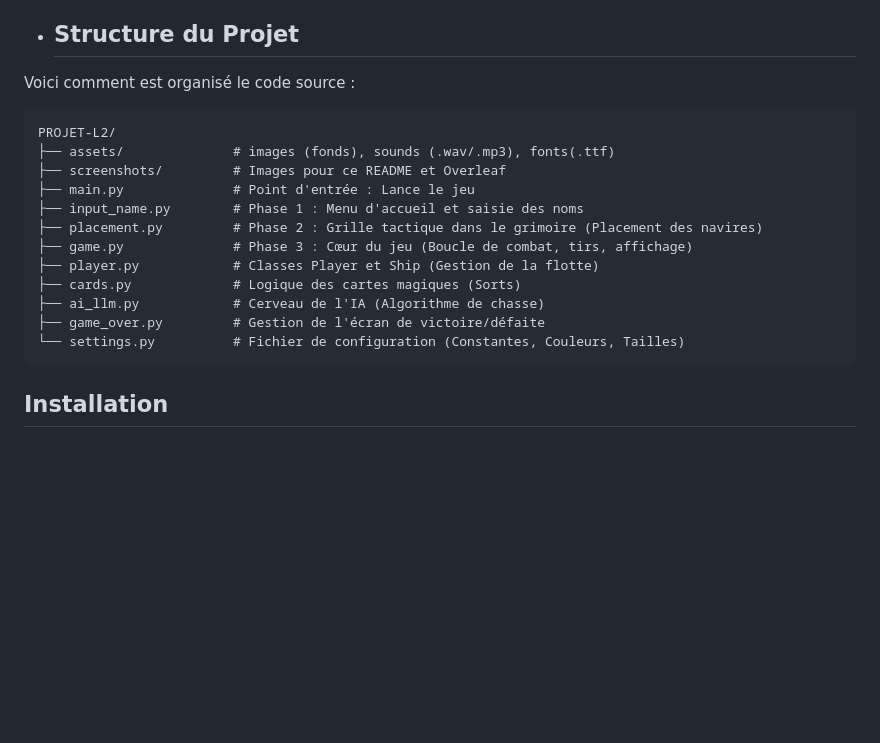
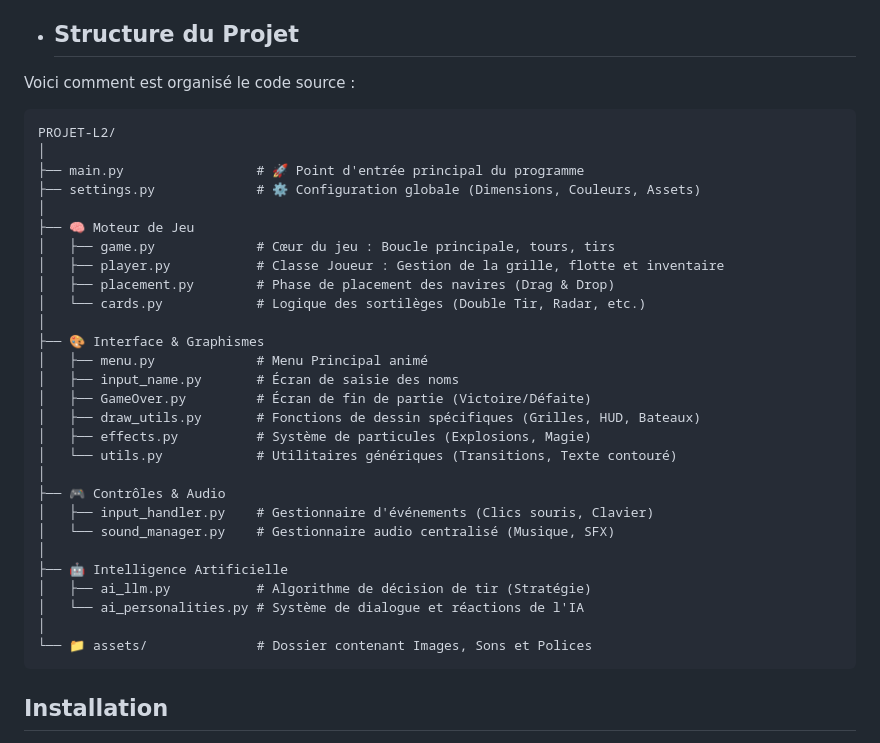
Before and after one commit to Abdoulaye-collab/PROJET-L2, a Markdown page: README.md, the part around the change. Drawn GitHub-style; blank space fills up the shorter version.

Commit message:
Revise project structure in README.md
Updated project structure in README with detailed sections for game engine, interface, controls, and AI.

`````diff
--- a/README.md
+++ b/README.md
@@ -51,17 +51,33 @@ Le jeu se joue entièrement à la souris pour une fluidité maximale.
 Voici comment est organisé le code source :
 ```text
 PROJET-L2/
-├── assets/              # images (fonds), sounds (.wav/.mp3), fonts(.ttf)
-├── screenshots/         # Images pour ce README et Overleaf
-├── main.py              # Point d'entrée : Lance le jeu
-├── input_name.py        # Phase 1 : Menu d'accueil et saisie des noms
-├── placement.py         # Phase 2 : Grille tactique dans le grimoire (Placement des navires)
-├── game.py              # Phase 3 : Cœur du jeu (Boucle de combat, tirs, affichage)
-├── player.py            # Classes Player et Ship (Gestion de la flotte)
-├── cards.py             # Logique des cartes magiques (Sorts)
-├── ai_llm.py            # Cerveau de l'IA (Algorithme de chasse)
-├── game_over.py         # Gestion de l'écran de victoire/défaite
-└── settings.py          # Fichier de configuration (Constantes, Couleurs, Tailles)
+│
+├── main.py                 # 🚀 Point d'entrée principal du programme
+├── settings.py             # ⚙️ Configuration globale (Dimensions, Couleurs, Assets)
+│
+├── 🧠 Moteur de Jeu
+│   ├── game.py             # Cœur du jeu : Boucle principale, tours, tirs
+│   ├── player.py           # Classe Joueur : Gestion de la grille, flotte et inventaire
+│   ├── placement.py        # Phase de placement des navires (Drag & Drop)
+│   └── cards.py            # Logique des sortilèges (Double Tir, Radar, etc.)
+│
+├── 🎨 Interface & Graphismes
+│   ├── menu.py             # Menu Principal animé
+│   ├── input_name.py       # Écran de saisie des noms
+│   ├── GameOver.py         # Écran de fin de partie (Victoire/Défaite)
+│   ├── draw_utils.py       # Fonctions de dessin spécifiques (Grilles, HUD, Bateaux)
+│   ├── effects.py          # Système de particules (Explosions, Magie)
+│   └── utils.py            # Utilitaires génériques (Transitions, Texte contouré)
+│
+├── 🎮 Contrôles & Audio
+│   ├── input_handler.py    # Gestionnaire d'événements (Clics souris, Clavier)
+│   └── sound_manager.py    # Gestionnaire audio centralisé (Musique, SFX)
+│
+├── 🤖 Intelligence Artificielle
+│   ├── ai_llm.py           # Algorithme de décision de tir (Stratégie)
+│   └── ai_personalities.py # Système de dialogue et réactions de l'IA
+│
+└── 📁 assets/              # Dossier contenant Images, Sons et Polices
 ````
 ## Installation
 1. Cloner le projet:
`````
